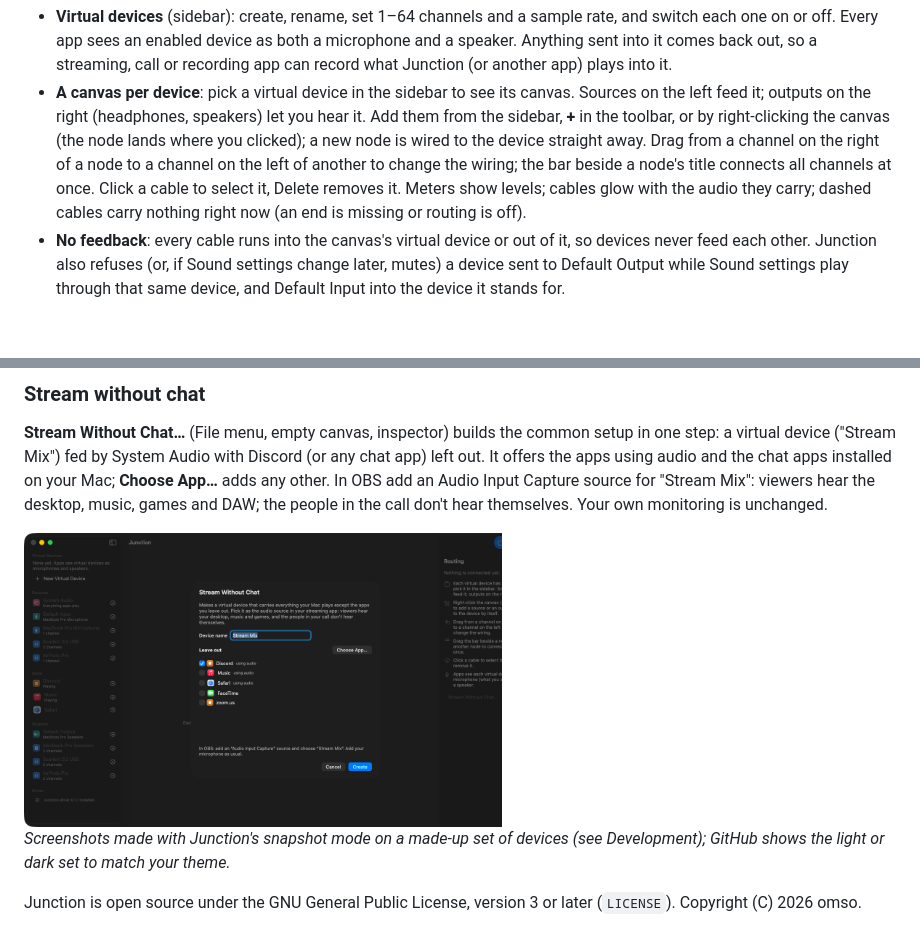
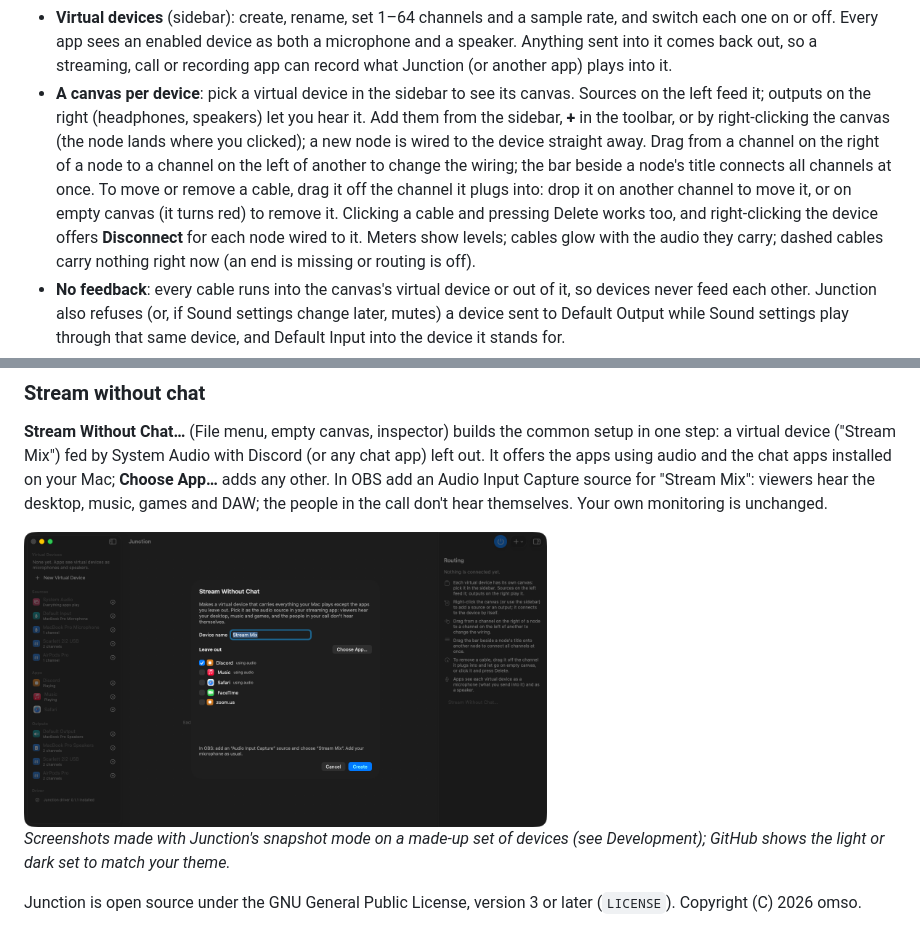
Before and after one commit to kitedrake/junction, a Markdown page: README.md, 2 parts joined by grey strips. Drawn GitHub-style; pictures changed too: docs/screenshots/stream-template-dark.png; blank space fills up the shorter version.

```diff
--- a/README.md
+++ b/README.md
@@ -10,7 +10,9 @@ interfaces into them, each on its own node-and-cable canvas.
   outputs on the right (headphones, speakers) let you hear it. Add them from the sidebar, **+** in the toolbar, or by
   right-clicking the canvas (the node lands where you clicked); a new node is wired to the device straight away. Drag
   from a channel on the right of a node to a channel on the left of another to change the wiring; the bar beside a
-  node's title connects all channels at once. Click a cable to select it, Delete removes it. Meters show levels;
+  node's title connects all channels at once. To move or remove a cable, drag it off the channel it plugs into: drop
+  it on another channel to move it, or on empty canvas (it turns red) to remove it. Clicking a cable and pressing
+  Delete works too, and right-clicking the device offers **Disconnect** for each node wired to it. Meters show levels;
   cables glow with the audio they carry; dashed cables carry nothing right now (an end is missing or routing is off).
 - **No feedback**: every cable runs into the canvas's virtual device or out of it, so devices never feed each other.
   Junction also refuses (or, if Sound settings change later, mutes) a device sent to Default Output while Sound
```
Also changed, not shown: docs/screenshots/canvas-dark.png, docs/screenshots/canvas-light.png, docs/screenshots/stream-template-light.png, 5 other files.
